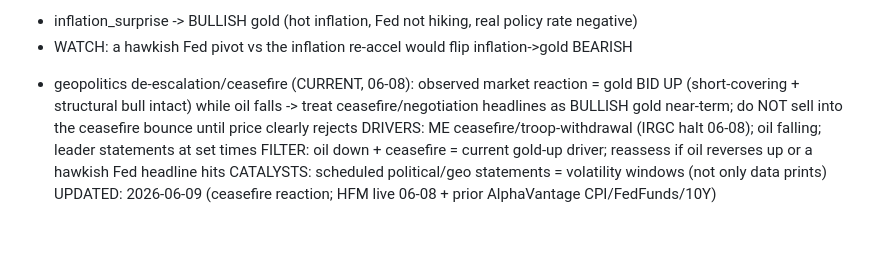
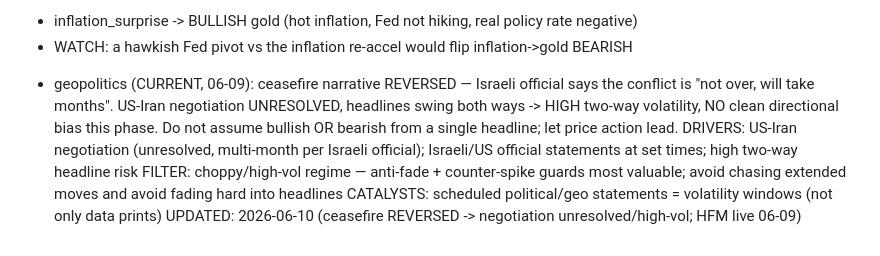
Before and after one commit to JOTARO365/xauusd_ai_trading_system, a Markdown page: agents/prompts/macro_regime.md, the part around the change. GitHub-like rendering.

Commit message:
chore(macro): ceasefire REVERSED -> unresolved / high-vol (HFM 06-09)
Israeli official says the conflict is "not over, will take months"; the
06-08 ceasefire-bullish read is now stale. Set the geopolitics regime to
unresolved US-Iran negotiation, high two-way volatility, no clean bias —
so the analyst stops forcing a BULLISH lean and lets price/technicals
lead with the anti-fade guards doing the work. No price levels (per file
rule). Source: HFM live 06-09.

Co-Authored-By: Claude Opus 4.8 <noreply@anthropic.com>

```diff
--- a/agents/prompts/macro_regime.md
+++ b/agents/prompts/macro_regime.md
@@ -19,8 +19,8 @@ DATA (auto 2026-06-05): CPI YoY +3.8% m/m re-accel (2026-04 +0.85%, 2026-03 +1.0
 - inflation_surprise -> BULLISH gold (hot inflation, Fed not hiking, real policy rate negative)
 - WATCH: a hawkish Fed pivot vs the inflation re-accel would flip inflation->gold BEARISH
 <!-- MACRO_AUTO_END -->
-- geopolitics de-escalation/ceasefire (CURRENT, 06-08): observed market reaction = gold BID UP (short-covering + structural bull intact) while oil falls -> treat ceasefire/negotiation headlines as BULLISH gold near-term; do NOT sell into the ceasefire bounce until price clearly rejects
-DRIVERS: ME ceasefire/troop-withdrawal (IRGC halt 06-08); oil falling; leader statements at set times
-FILTER: oil down + ceasefire = current gold-up driver; reassess if oil reverses up or a hawkish Fed headline hits
+- geopolitics (CURRENT, 06-09): ceasefire narrative REVERSED — Israeli official says the conflict is "not over, will take months". US-Iran negotiation UNRESOLVED, headlines swing both ways -> HIGH two-way volatility, NO clean directional bias this phase. Do not assume bullish OR bearish from a single headline; let price action lead.
+DRIVERS: US-Iran negotiation (unresolved, multi-month per Israeli official); Israeli/US official statements at set times; high two-way headline risk
+FILTER: choppy/high-vol regime — anti-fade + counter-spike guards most valuable; avoid chasing extended moves and avoid fading hard into headlines
 CATALYSTS: scheduled political/geo statements = volatility windows (not only data prints)
-UPDATED: 2026-06-09 (ceasefire reaction; HFM live 06-08 + prior AlphaVantage CPI/FedFunds/10Y)
+UPDATED: 2026-06-10 (ceasefire REVERSED -> negotiation unresolved/high-vol; HFM live 06-09)
```
